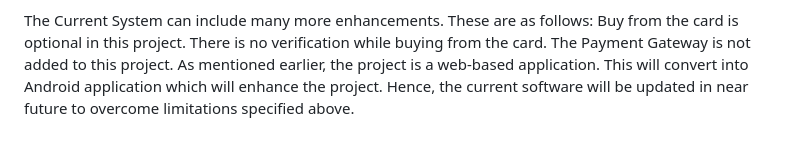
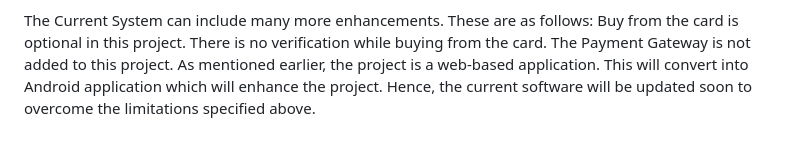
Before and after one commit to SujitDevl/Cricket-Management-system, a Markdown page: README.md, the part around the change. Drawn GitHub-style.

```diff
--- a/README.md
+++ b/README.md
@@ -109,4 +109,4 @@ There is no verification while buying from the card.
 The Payment Gateway is not added to this project.
 As mentioned earlier, the project is a web-based application. This will convert into
 Android application which will enhance the project.
-Hence, the current software will be updated in near future to overcome limitations specified above.
+Hence, the current software will be updated soon to overcome the limitations specified above.
```
